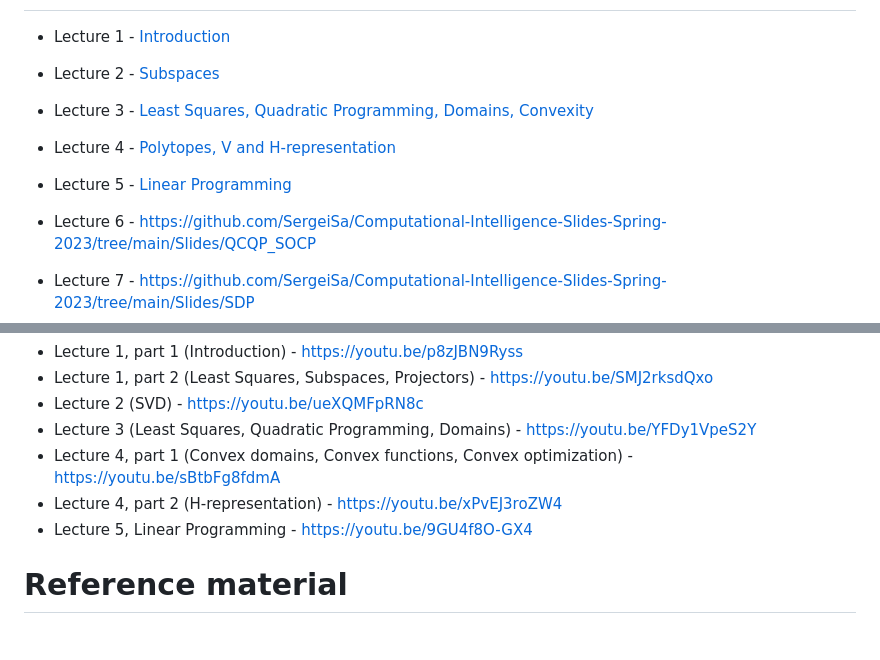
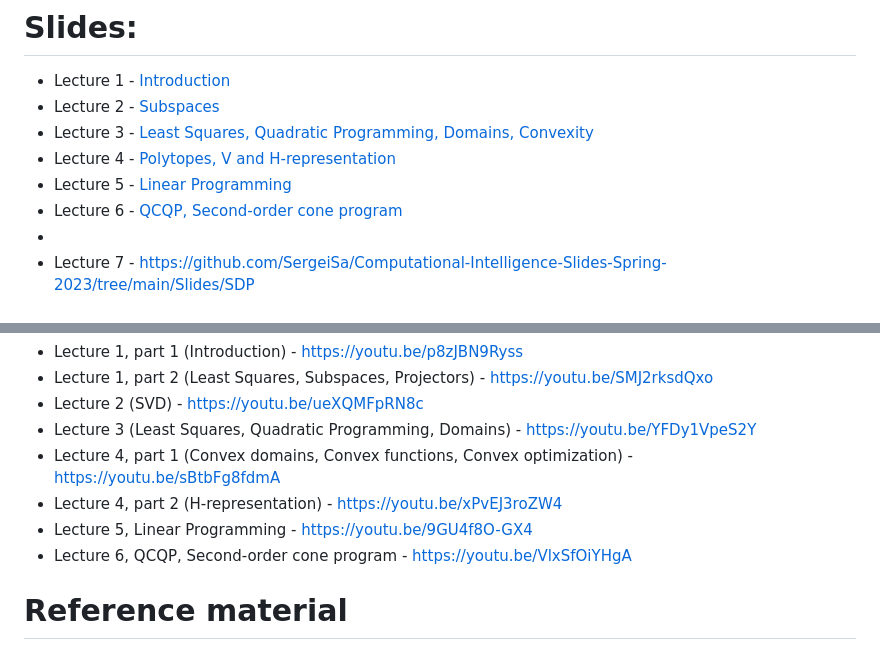
Before and after one commit to SergeiSa/Computational-Intelligence-Slides-Spring-2023, a Markdown page: README.md, 2 parts joined by grey strips. Drawn GitHub-style.

```diff
--- a/README.md
+++ b/README.md
@@ -4,8 +4,8 @@
 * Lecture 3 - [Least Squares, Quadratic Programming, Domains, Convexity](https://github.com/SergeiSa/Computational-Intelligence-Slides-Spring-2023/tree/main/Slides/LeastSquares2QuadraticProgramming_Convexity)
 * Lecture 4 - [Polytopes, V and H-representation](https://github.com/SergeiSa/Computational-Intelligence-Slides-Spring-2023/tree/main/Slides/H_representation)
 * Lecture 5 - [Linear Programming](https://github.com/SergeiSa/Computational-Intelligence-Slides-Spring-2023/tree/main/Slides/Linear_Programming)
-
-* Lecture 6 - https://github.com/SergeiSa/Computational-Intelligence-Slides-Spring-2023/tree/main/Slides/QCQP_SOCP
+* Lecture 6 - [QCQP, Second-order cone program](https://github.com/SergeiSa/Computational-Intelligence-Slides-Spring-2023/tree/main/Slides/QCQP_SOCP)
+*
 * Lecture 7 - https://github.com/SergeiSa/Computational-Intelligence-Slides-Spring-2023/tree/main/Slides/SDP
 * Lecture 8 - https://github.com/SergeiSa/Computational-Intelligence-Slides-Spring-2023/tree/main/Slides/MICP
 * Lecture 9 - https://github.com/SergeiSa/Computational-Intelligence-Slides-Spring-2023/tree/main/Slides/BarrierFunctions
@@ -20,6 +20,7 @@
 * Lecture 4, part 1 (Convex domains, Convex functions, Convex optimization) - https://youtu.be/sBtbFg8fdmA
 * Lecture 4, part 2 (H-representation) - https://youtu.be/xPvEJ3roZW4
 * Lecture 5, Linear Programming - https://youtu.be/9GU4f8O-GX4
+* Lecture 6, QCQP, Second-order cone program - https://youtu.be/VlxSfOiYHgA
 
 # Reference material
 
```
